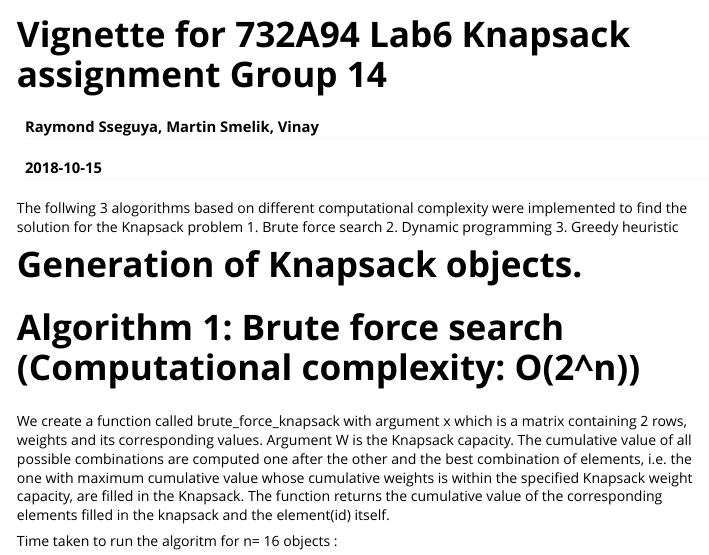
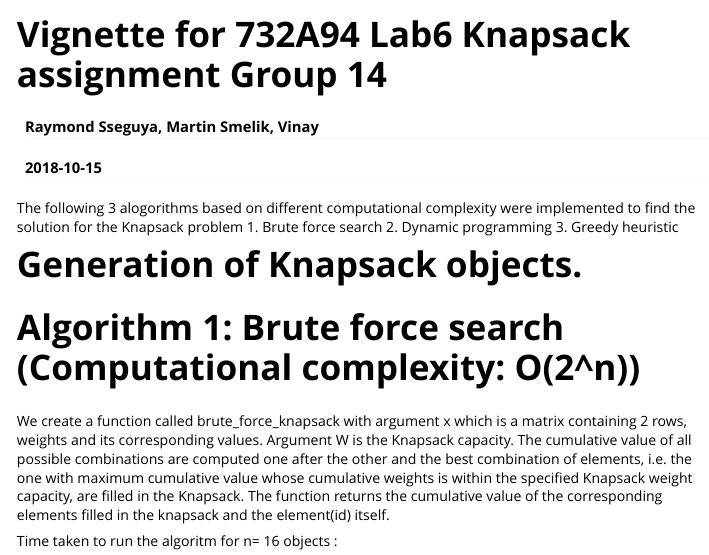
Before and after one commit to MartinSmel/Knapsack, an R Markdown document (vignettes/Knapsack.Rmd): the page in a window 1100 px wide, from its top. Rendered offline with R 4.5, knitr and Pandoc, with nearby package versions.

````diff
--- a/vignettes/Knapsack.Rmd
+++ b/vignettes/Knapsack.Rmd
@@ -9,14 +9,14 @@
   %\VignetteEncoding{UTF-8}
 ---
 
-The follwing 3 alogorithms based on different computational complexity were implemented to find the solution for the Knapsack problem
+The following 3 alogorithms based on different computational complexity were implemented to find the solution for the Knapsack problem
 1. Brute force search
 2. Dynamic programming
 3. Greedy heuristic
 
 # Generation of Knapsack objects.
 
-```{r setup, include=FALSE, eval=TRUE, message=FALSE, warning=FALSE}
+```{r include=FALSE, eval=TRUE, message=FALSE, warning=FALSE}
 
 set.seed(42)
 n <- 2000
````
Also changed, not shown: vignettes/Knapsack.Rmd (2 more changed lines), 1 other file.
